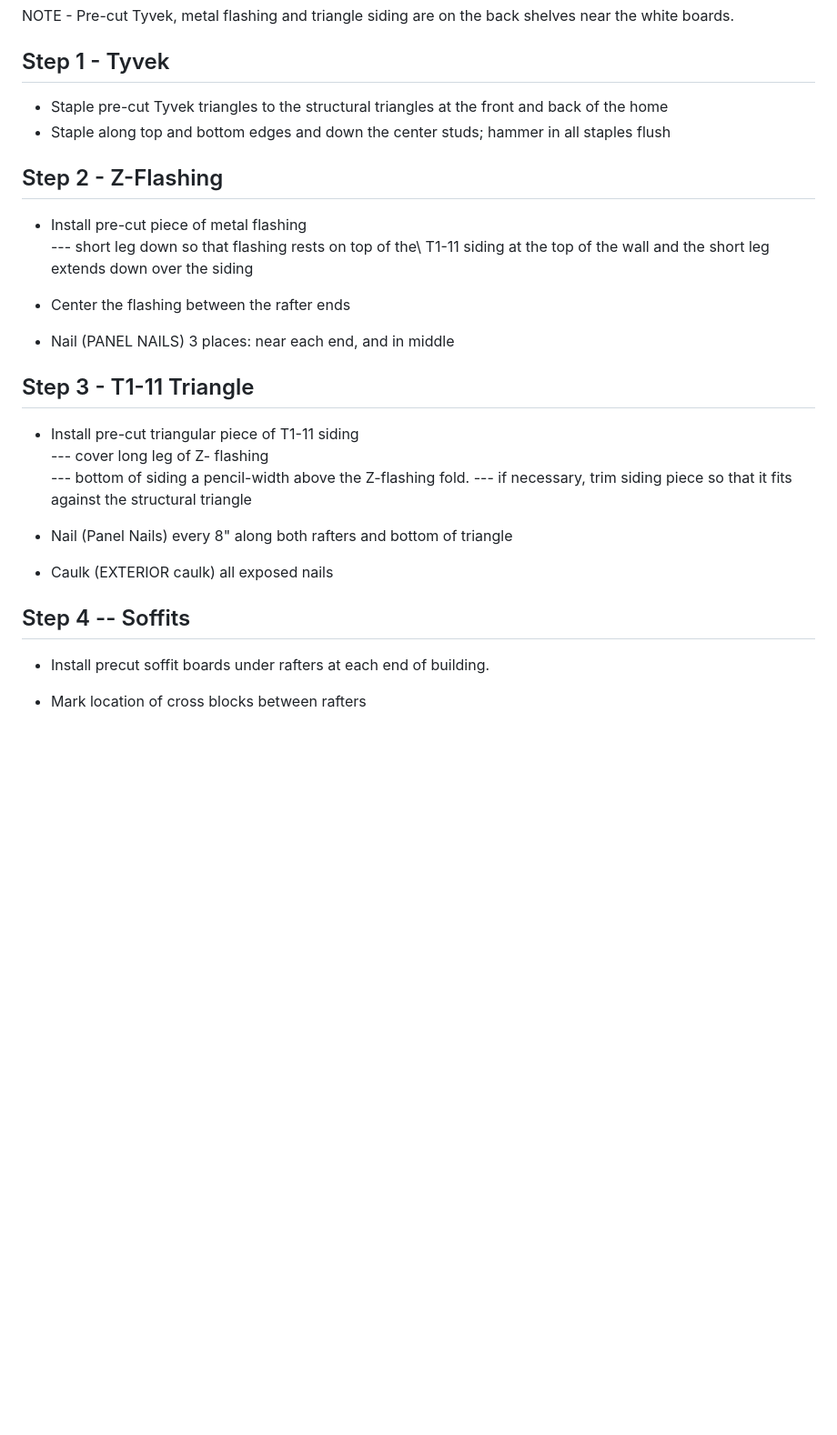
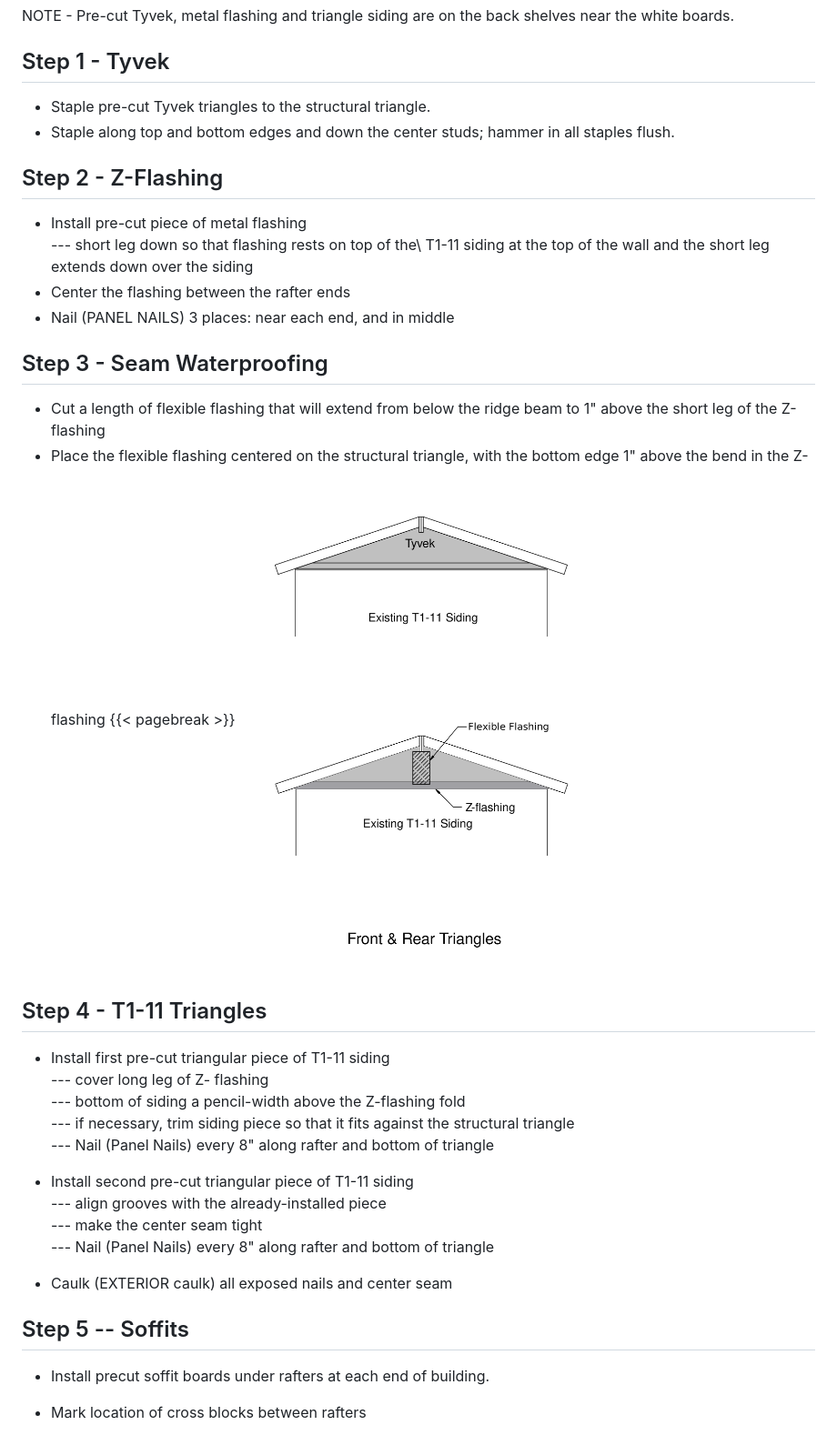
Before and after one commit to sfnw-dev-owner/process-manuals, a Markdown page: Exterior_Trim/exterior_trim.md, the part around the change printed below. Shown: that part at 91% size. GitHub-like rendering; pictures changed too: Exterior_Trim/images/triangles_01.png (added); blank space fills up the shorter version.

Commit message:
Split Triangle siding instructions

```diff
--- a/Exterior_Trim/exterior_trim.md
+++ b/Exterior_Trim/exterior_trim.md
@@ -122,29 +118,39 @@ NOTE - Pre-cut Tyvek, metal flashing and triangle siding are on the back shelves
 
 ## Step 1 - Tyvek
 
-- Staple pre-cut Tyvek triangles to the structural triangles at the front and back of the home
-- Staple along top and bottom edges and down the center studs; hammer in all staples flush
+- Staple pre-cut Tyvek triangles to the structural triangle.
+- Staple along top and bottom edges and down the center studs; hammer in all staples flush.
 
 ## Step 2 - Z-Flashing
 
 - Install pre-cut piece of metal flashing\
      --- short leg down so that flashing rests on top of the\ T1-11 siding at the top of the wall and the short leg extends down over the siding
 - Center the flashing between the rafter ends
-
 - Nail (PANEL NAILS) 3 places: near each end, and in middle
 
-## Step 3 - T1-11 Triangle
+## Step 3 - Seam Waterproofing
 
-- Install pre-cut triangular piece of T1-11 siding\
+- Cut a length of flexible flashing that will extend from below the ridge beam to 1" above the short leg of the Z-flashing
+- Place the flexible flashing centered on the structural triangle, with the bottom edge 1" above the bend in the Z-flashing
+{{< pagebreak >}}
+![](images/triangles_01.png)
+
+## Step 4 - T1-11 Triangles
+
+- Install first pre-cut triangular piece of T1-11 siding\
      --- cover long leg of Z- flashing\
-     --- bottom of siding a pencil-width above the Z-flashing fold.
-     --- if necessary, trim siding piece so that it fits against the structural triangle
+     --- bottom of siding a pencil-width above the Z-flashing fold\
+     --- if necessary, trim siding piece so that it fits against the structural triangle\
+     --- Nail (Panel Nails) every 8" along rafter and bottom of triangle
 
-- Nail (Panel Nails) every 8" along both rafters and bottom of triangle
+- Install second pre-cut triangular piece of T1-11 siding\
+    --- align grooves with the already-installed piece\
+    --- make the center seam tight\
+     --- Nail (Panel Nails) every 8" along rafter and bottom of triangle
 
-- Caulk (EXTERIOR caulk) all exposed nails
+- Caulk (EXTERIOR caulk) all exposed nails and center seam
 
-## Step 4 -- Soffits
+## Step 5 -- Soffits
 
 - Install precut soffit boards under rafters at each end of building.
 
```
Also changed, not shown: other parts of Exterior_Trim/exterior_trim.md (+8 -12 lines), Exterior_Trim/images/triangles.png (deleted), Exterior_Trim/images/triangles_02.png (added), 1 other file.
